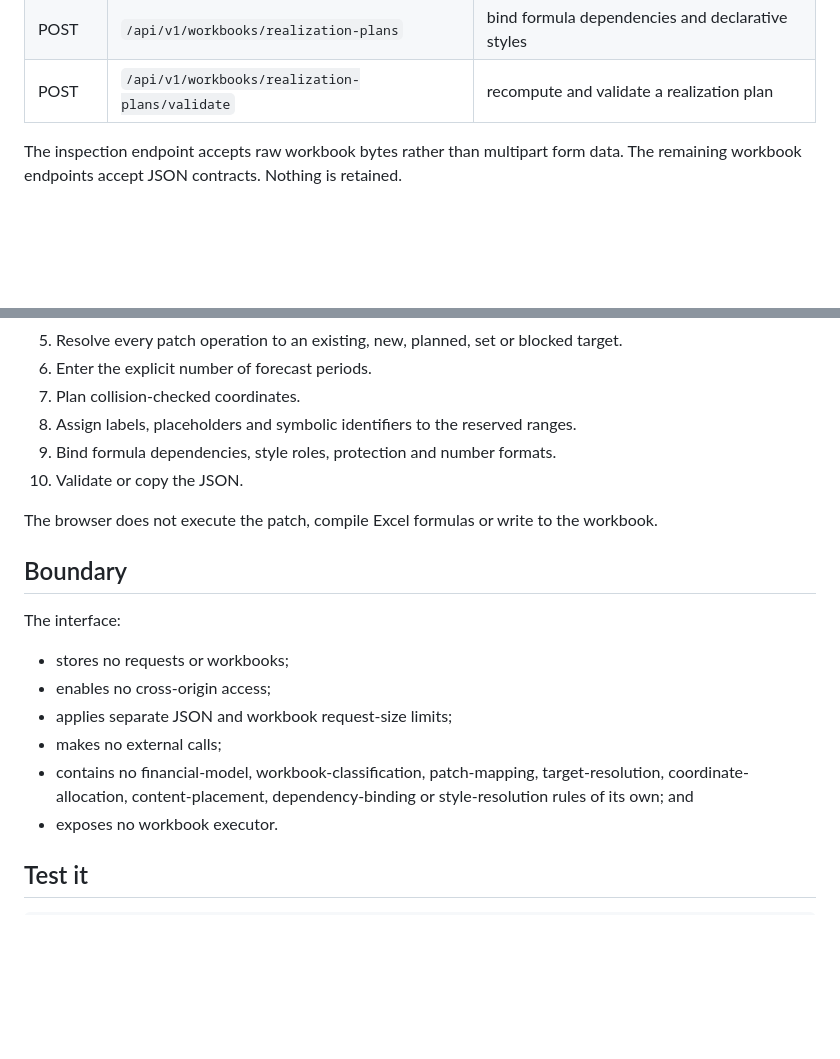
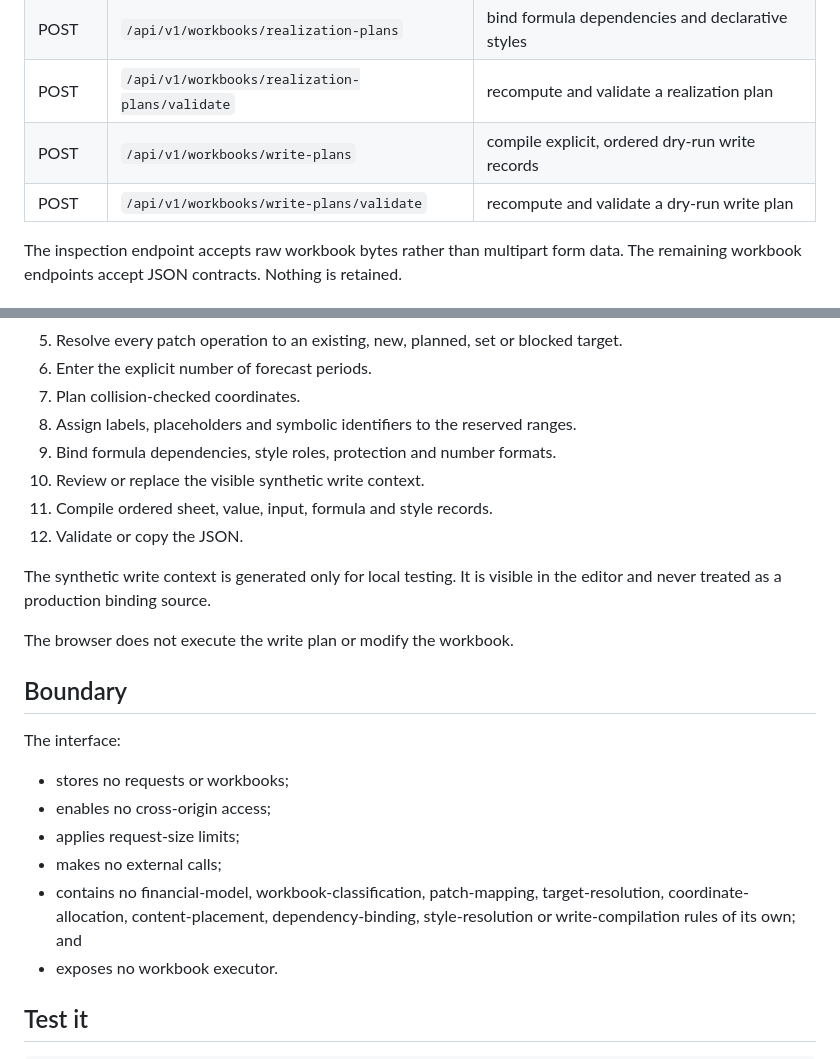
Before and after one commit to thedanieltan/financial-model-router-oss, a Markdown page: docs/DEVELOPER_WORKBENCH.md, 2 parts joined by grey strips. GitHub-like rendering; blank space fills up the shorter version.

Commit message:
Document write planning workbench flow

```diff
--- a/docs/DEVELOPER_WORKBENCH.md
+++ b/docs/DEVELOPER_WORKBENCH.md
@@ -46,6 +46,8 @@ Defaults:
 | POST | `/api/v1/workbooks/content-plans/validate` | recompute and validate a content plan |
 | POST | `/api/v1/workbooks/realization-plans` | bind formula dependencies and declarative styles |
 | POST | `/api/v1/workbooks/realization-plans/validate` | recompute and validate a realization plan |
+| POST | `/api/v1/workbooks/write-plans` | compile explicit, ordered dry-run write records |
+| POST | `/api/v1/workbooks/write-plans/validate` | recompute and validate a dry-run write plan |
 
 The inspection endpoint accepts raw workbook bytes rather than multipart form data. The remaining workbook endpoints accept JSON contracts. Nothing is retained.
 
@@ -60,9 +62,13 @@ The inspection endpoint accepts raw workbook bytes rather than multipart form da
 7. Plan collision-checked coordinates.
 8. Assign labels, placeholders and symbolic identifiers to the reserved ranges.
 9. Bind formula dependencies, style roles, protection and number formats.
-10. Validate or copy the JSON.
+10. Review or replace the visible synthetic write context.
+11. Compile ordered sheet, value, input, formula and style records.
+12. Validate or copy the JSON.
 
-The browser does not execute the patch, compile Excel formulas or write to the workbook.
+The synthetic write context is generated only for local testing. It is visible in the editor and never treated as a production binding source.
+
+The browser does not execute the write plan or modify the workbook.
 
 ## Boundary
 
@@ -70,9 +76,9 @@ The interface:
 
 - stores no requests or workbooks;
 - enables no cross-origin access;
-- applies separate JSON and workbook request-size limits;
+- applies request-size limits;
 - makes no external calls;
-- contains no financial-model, workbook-classification, patch-mapping, target-resolution, coordinate-allocation, content-placement, dependency-binding or style-resolution rules of its own; and
+- contains no financial-model, workbook-classification, patch-mapping, target-resolution, coordinate-allocation, content-placement, dependency-binding, style-resolution or write-compilation rules of its own; and
 - exposes no workbook executor.
 
 ## Test it
```
